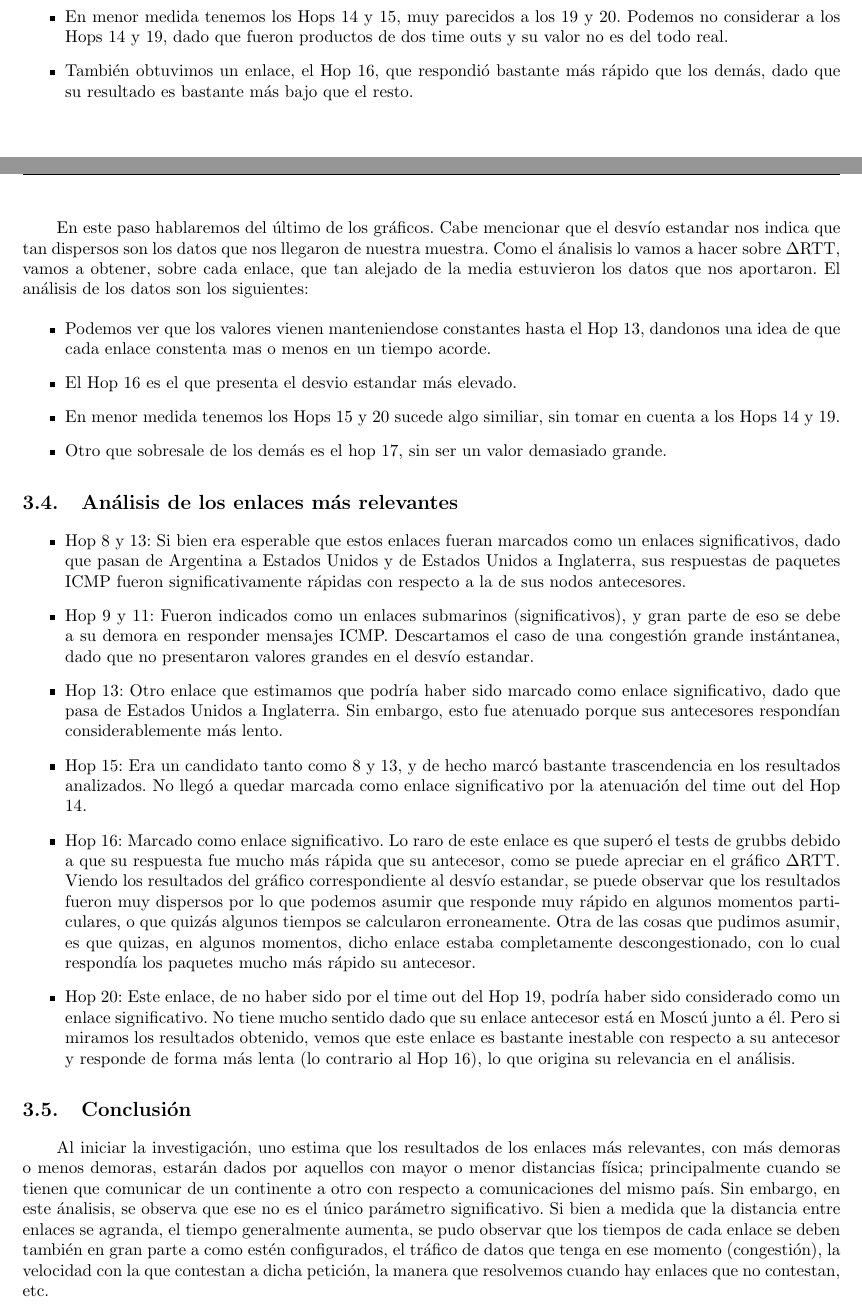
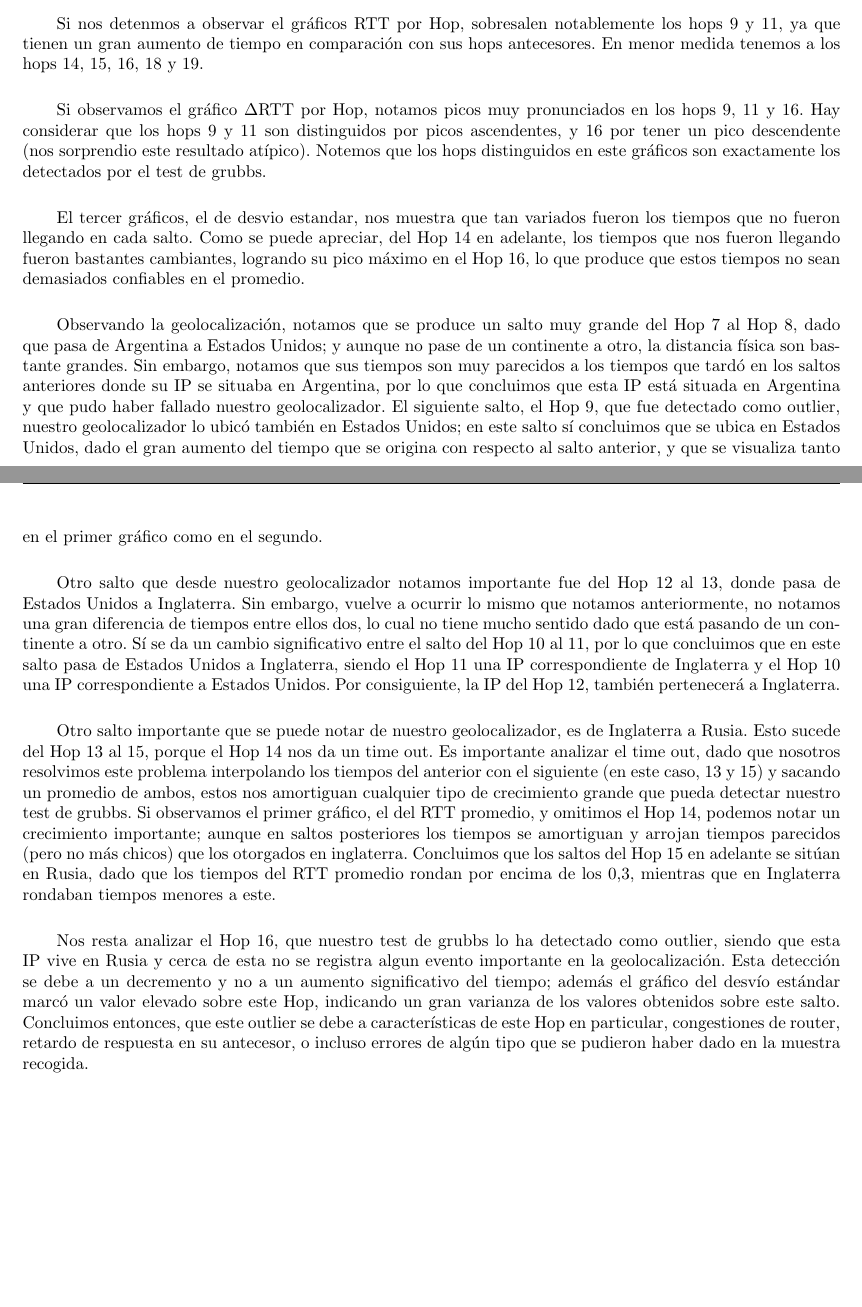
Before and after one commit to pepepotamoo/REDES_TP2, a LaTeX document (informe/informe.tex, which reads informe/analisis.tex): two parts of pages 8 and 9 of 15, joined at a grey line, cut at the place of the change, the shorter picture padded with empty space. Compiled offline with pdfLaTeX.

Commit message:
arreglando TP

```diff
--- a/informe/analisis.tex
+++ b/informe/analisis.tex
@@ -53 +49,0 @@ Mirando la tabla presentada uno podr\'ia estimar que los saltos m\'as significat
-\item Del Hop 7 al Hop 8, dado que pasa de Argentina a Estados Unidos.
@@ -87,6 +69,3 @@ Observando el gr\'afico podemos apreciar la tardanza, para bien o para mal, de e
-\item En menor medida tenemos los Hops 14 y 15, muy parecidos a los 19 y 20. Podemos no considerar a los Hops 14 y 19, dado que fueron productos de dos time outs y su valor no es del todo real.
-\item Tambi\'en obtuvimos un enlace, el Hop 16, que respondi\'o bastante m\'as r\'apido que los dem\'as, dado que su resultado es bastante m\'as bajo que el resto.
-\end{itemize}
 
 \begin{figure}[h]
 	%\begin{center}
@@ -97,26 +76,95 @@ Observando el gr\'afico podemos apreciar la tardanza, para bien o para mal, de e
 \end{figure}
 \vspace{0.25cm}
 
-En este paso hablaremos del \'ultimo de los gr\'aficos. Cabe mencionar que el desv\'io estandar nos indica que tan dispersos son los datos que nos llegaron de nuestra muestra. Como el \'analisis lo vamos a hacer sobre $\Delta$RTT, vamos a obtener, sobre cada enlace, que tan alejado de la media estuvieron los datos que nos aportaron. El an\'alisis de los datos son los siguientes:
-\begin{itemize}
-\item Podemos ver que los valores vienen manteniendose constantes hasta el Hop 13, dandonos una idea de que cada enlace constenta mas o menos en un tiempo acorde.
-\item El Hop 16 es el que presenta el desvio estandar m\'as elevado.
-\item En menor medida tenemos los Hops 15 y 20 sucede algo similiar, sin tomar en cuenta a los Hops 14 y 19.
-\item Otro que sobresale de los dem\'as es el hop 17, sin ser un valor demasiado grande.
-\end{itemize}
+\newpage
+
+\subsection{An\'alisis de la captura}
+Si nos detenmos a observar el gráficos RTT por Hop, sobresalen notablemente los hops 9 y 11, ya que tienen un gran aumento de tiempo en comparación con sus hops antecesores. En menor medida tenemos a los hops 14, 15, 16, 18 y 19.\newline
+
+Si observamos el gráfico $\Delta$RTT por Hop, notamos picos muy pronunciados en los hops 9, 11 y 16. Hay considerar que los hops 9 y 11 son distinguidos por picos ascendentes, y 16 por tener un pico descendente (nos sorprendio este resultado atípico). Notemos que los hops distinguidos en este gráficos son exactamente los detectados por el test de grubbs.\newline
+
+El tercer gráficos, el de desvio estandar, nos muestra que tan variados fueron los tiempos que no fueron llegando en cada salto. Como se puede apreciar, del Hop 14 en adelante, los tiempos que nos fueron llegando fueron bastantes cambiantes, logrando su pico máximo en el Hop 16, lo que produce que estos tiempos no sean demasiados confiables en el promedio.\newline
+
+Observando la geolocalización, notamos que se produce un salto muy grande del Hop 7 al Hop 8, dado que pasa de Argentina a Estados Unidos; y aunque no pase de un continente a otro, la distancia física son bastante grandes. Sin embargo, notamos que sus tiempos son muy parecidos a los tiempos que tardó en los saltos anteriores donde su IP se situaba en Argentina, por lo que concluimos que esta IP está situada en Argentina y que pudo haber fallado nuestro geolocalizador. El siguiente salto, el Hop 9, que fue detectado como outlier, nuestro geolocalizador lo ubicó también en Estados Unidos; en este salto sí concluimos que se ubica en Estados Unidos, dado el gran aumento del tiempo que se origina con respecto al salto anterior, y que se visualiza tanto en el primer gráfico como en el segundo.\newline
+
+Otro salto que desde nuestro geolocalizador notamos importante fue del Hop 12 al 13, donde pasa de Estados Unidos a Inglaterra. Sin embargo, vuelve a ocurrir lo mismo que notamos anteriormente, no notamos una gran diferencia de tiempos entre ellos dos, lo cual no tiene mucho sentido dado que está pasando de un continente a otro. Sí se da un cambio significativo entre el salto del Hop 10 al 11, por lo que concluimos que en este salto pasa de Estados Unidos a Inglaterra, siendo el Hop 11 una IP correspondiente de Inglaterra y el Hop 10 una IP correspondiente a Estados Unidos. Por consiguiente, la IP del Hop 12, también pertenecerá a Inglaterra.\newline
+
+Otro salto importante que se puede notar de nuestro geolocalizador, es de Inglaterra a Rusia. Esto sucede del Hop 13 al 15, porque el Hop 14 nos da un time out. Es importante analizar el time out, dado que nosotros resolvimos este problema interpolando los tiempos del anterior con el siguiente (en este caso, 13 y 15) y sacando un promedio de ambos, estos nos amortiguan cualquier tipo de crecimiento grande que pueda detectar nuestro test de grubbs. Si observamos el primer gráfico, el del RTT promedio, y omitimos el Hop 14, podemos notar un crecimiento importante; aunque en saltos posteriores los tiempos se amortiguan y arrojan tiempos parecidos (pero no más chicos) que los otorgados en inglaterra. Concluimos que los saltos del Hop 15 en adelante se sitúan en Rusia, dado que los tiempos del RTT promedio rondan por encima de los $0.3$, mientras que en Inglaterra rondaban tiempos menores a este.\newline
+
+Nos resta analizar el Hop 16, que nuestro test de grubbs lo ha detectado como outlier, siendo que esta IP vive en Rusia y cerca de esta no se registra algun evento importante en la geolocalización. Esta detección se debe a un decremento y no a un aumento significativo del tiempo; además el gráfico del desvío estándar marcó un valor elevado sobre este Hop, indicando un gran varianza de los valores obtenidos sobre este salto. Concluimos entonces, que este outlier se debe a características de este Hop en particular, congestiones de router, retardo de respuesta en su antecesor, o incluso errores de algún tipo que se pudieron haber dado en la muestra recogida.
+
+
+%\subsection{An\'alisis de la captura obtenida}
+
+%Mirando la tabla presentada uno podr\'ia estimar que los saltos m\'as significativos (enlaces submarinos) estar\'an dados por aquellos que tengan una distancia bastante grande con respecto a su enlace anterior. A simple vistas, estas deber\'ian situarse en los siguientes saltos, dado que pasan de un continente a otro:
+%\begin{itemize}
+%\item Del Hop 7 al Hop 8, dado que pasa de Argentina a Estados Unidos.
+%\item Del Hop 12 al Hop 13, dado que pasa de Estados Unidos a Inglaterra.
+%\item Del Hop 13 al Hop 15, dado que pasa de Inglaterra a Rusia.
+%\end{itemize}
+
+%\begin{figure}[h]
+	%\begin{center}
+    %\includegraphics[width=0.65\textwidth]{img_analisis1/rtt_hop.png}
+     %\label{fig:ICMPlista}
+	%\end{center}
+
+%\end{figure}
+%\vspace{0.25cm}
+
+%Del gr\'afico se aprecian grandes subidas entre los siguientes saltos:
+%\begin{itemize}
+%\item Del Hop 8 al Hop 9.
+%\item Del Hop 10 al Hop 11.
+%\item Del Hop 13 al Hop 15. Cabe mencionar que esta diferencia es atenuada por nuestra forma de resolver el time out (interpolando entre el 13 y el 15) del Hop 14.
+%\item Del Hop 18 al Hop 20. Se vuelve a presentar el mismo caso que el item anterior.
+%\end{itemize}
+%De la misma manera podemos notar un franco descendente entre el Hop 15 y 16.
+
+%\begin{figure}[h]
+	%\begin{center}
+    %\includegraphics[width=0.65\textwidth]{img_analisis1/delta_rtt_hop.png}
+     %\label{fig:ICMPlista}
+	%\end{center}
+
+%\end{figure}
+%\vspace{0.25cm}
+%Observando el gr\'afico podemos apreciar la tardanza, para bien o para mal, de ese enlace en particular, olvidandonos del resto de los enlaces por los que la traza pas\'o. Habiendo mencionado esto, los Hop m\'as significativos fueron los siguientes:
+%\begin{itemize}
+%\item Hop 9 y Hop 11. Como podemos ver, lo que tardan en responder estos enlaces es significativamente alto con respecto a los dem\'as.
+%\item En menor medida tenemos los Hops 14 y 15, muy parecidos a los 19 y 20. Podemos no considerar a los Hops 14 y 19, dado que fueron productos de dos time outs y su valor no es del todo real.
+%\item Tambi\'en obtuvimos un enlace, el Hop 16, que respondi\'o bastante m\'as r\'apido que los dem\'as, dado que su resultado es bastante m\'as bajo que el resto.
+%\end{itemize}
+
+%\begin{figure}[h]
+	%\begin{center}
+    %\includegraphics[width=0.65\textwidth]{img_analisis1/ds_delta_rtt_hop.png}
+     %\label{fig:ICMPlista}
+	%\end{center}
+
+%\end{figure}
+%\vspace{0.25cm}
+
+%En este paso hablaremos del \'ultimo de los gr\'aficos. Cabe mencionar que el desv\'io estandar nos indica que tan dispersos son los datos que nos llegaron de nuestra muestra. Como el \'analisis lo vamos a hacer sobre $\Delta$RTT, vamos a obtener, sobre cada enlace, que tan alejado de la media estuvieron los datos que nos aportaron. El an\'alisis de los datos son los siguientes:
+%\begin{itemize}
+%\item Podemos ver que los valores vienen manteniendose constantes hasta el Hop 13, dandonos una idea de que cada enlace constenta mas o menos en un tiempo acorde.
+%\item El Hop 16 es el que presenta el desvio estandar m\'as elevado.
+%\item En menor medida tenemos los Hops 15 y 20 sucede algo similiar, sin tomar en cuenta a los Hops 14 y 19.
+%\item Otro que sobresale de los dem\'as es el hop 17, sin ser un valor demasiado grande.
+%\end{itemize}
 
 %\cleardoublepage
 
 
-\subsection{An\'alisis de los enlaces m\'as relevantes}
-\begin{itemize}
-\item Hop 8 y 13: Si bien era esperable que estos enlaces fueran marcados como un enlaces significativos, dado que pasan de Argentina a Estados Unidos y de Estados Unidos a Inglaterra, sus respuestas de paquetes ICMP fueron significativamente r\'apidas con respecto a la de sus nodos antecesores.
-\item Hop 9 y 11: Fueron indicados como un enlaces submarinos (significativos), y gran parte de eso se debe a su demora en responder mensajes ICMP. Descartamos el caso de una congesti\'on grande inst\'antanea, dado que no presentaron valores grandes en el desv\'io estandar.
-\item Hop 13: Otro enlace que estimamos que podr\'ia haber sido marcado como enlace significativo, dado que pasa de Estados Unidos a Inglaterra. Sin embargo, esto fue atenuado porque sus antecesores respond\'ian considerablemente m\'as lento.
-\item Hop 15: Era un candidato tanto como 8 y 13, y de hecho marc\'o bastante trascendencia en los resultados analizados. No lleg\'o a quedar marcada como enlace significativo por la atenuaci\'on del time out del Hop 14.
-\item Hop 16: Marcado como enlace significativo. Lo raro de este enlace es que super\'o el tests de grubbs debido a que su respuesta fue mucho m\'as r\'apida que su antecesor, como se puede apreciar en el gr\'afico $\Delta$RTT. Viendo los resultados del gr\'afico correspondiente al desv\'io estandar, se puede observar que los resultados fueron muy dispersos por lo que podemos asumir que responde muy r\'apido en algunos momentos particulares, o que quiz\'as algunos tiempos se calcularon erroneamente. Otra de las cosas que pudimos asumir, es que quizas, en algunos momentos, dicho enlace estaba completamente descongestionado, con lo cual respond\'ia los paquetes mucho m\'as r\'apido su antecesor.
-\item Hop 20: Este enlace, de no haber sido por el time out del Hop 19, podr\'ia haber sido considerado como un enlace significativo. No tiene mucho sentido dado que su enlace antecesor est\'a en Mosc\'u junto a \'el. Pero si miramos los resultados obtenido, vemos que este enlace es bastante inestable con respecto a su antecesor y responde de forma m\'as lenta (lo contrario al Hop 16), lo que origina su relevancia en el an\'alisis.
-\end{itemize}
+%\subsection{An\'alisis de los enlaces m\'as relevantes}
+%\begin{itemize}
+%\item Hop 8 y 13: Si bien era esperable que estos enlaces fueran marcados como un enlaces significativos, dado que pasan de Argentina a Estados Unidos y de Estados Unidos a Inglaterra, sus respuestas de paquetes ICMP fueron significativamente r\'apidas con respecto a la de sus nodos antecesores.
+%\item Hop 9 y 11: Fueron indicados como un enlaces submarinos (significativos), y gran parte de eso se debe a su demora en responder mensajes ICMP. Descartamos el caso de una congesti\'on grande inst\'antanea, dado que no presentaron valores grandes en el desv\'io estandar.
+%\item Hop 13: Otro enlace que estimamos que podr\'ia haber sido marcado como enlace significativo, dado que pasa de Estados Unidos a Inglaterra. Sin embargo, esto fue atenuado porque sus antecesores respond\'ian considerablemente m\'as lento.
+%\item Hop 15: Era un candidato tanto como 8 y 13, y de hecho marc\'o bastante trascendencia en los resultados analizados. No lleg\'o a quedar marcada como enlace significativo por la atenuaci\'on del time out del Hop 14.
+%\item Hop 16: Marcado como enlace significativo. Lo raro de este enlace es que super\'o el tests de grubbs debido a que su respuesta fue mucho m\'as r\'apida que su antecesor, como se puede apreciar en el gr\'afico $\Delta$RTT. Viendo los resultados del gr\'afico correspondiente al desv\'io estandar, se puede observar que los resultados fueron muy dispersos por lo que podemos asumir que responde muy r\'apido en algunos momentos particulares, o que quiz\'as algunos tiempos se calcularon erroneamente. Otra de las cosas que pudimos asumir, es que quizas, en algunos momentos, dicho enlace estaba completamente descongestionado, con lo cual respond\'ia los paquetes mucho m\'as r\'apido su antecesor.
+%\item Hop 20: Este enlace, de no haber sido por el time out del Hop 19, podr\'ia haber sido considerado como un enlace significativo. No tiene mucho sentido dado que su enlace antecesor est\'a en Mosc\'u junto a \'el. Pero si miramos los resultados obtenido, vemos que este enlace es bastante inestable con respecto a su antecesor y responde de forma m\'as lenta (lo contrario al Hop 16), lo que origina su relevancia en el an\'alisis.
+%\end{itemize}
 
-\subsection{Conclusi\'on}
-Al iniciar la investigaci\'on, uno estima que los resultados de los enlaces m\'as relevantes, con m\'as demoras o menos demoras, estar\'an dados por aquellos con mayor o menor distancias f\'isica; principalmente cuando se tienen que comunicar de un continente a otro con respecto a comunicaciones del mismo pa\'is. Sin embargo, en este \'analisis, se observa que ese no es el \'unico par\'ametro significativo. Si bien a medida que la distancia entre enlaces se agranda, el tiempo generalmente aumenta, se pudo observar que los tiempos de cada enlace se deben tambi\'en en gran parte a como est\'en configurados, el tr\'afico de datos que tenga en ese momento (congesti\'on), la velocidad con la que contestan a dicha petici\'on, la manera que resolvemos cuando hay enlaces que no contestan, etc.
+%\subsection{Conclusi\'on}
+%Al iniciar la investigaci\'on, uno estima que los resultados de los enlaces m\'as relevantes, con m\'as demoras o menos demoras, estar\'an dados por aquellos con mayor o menor distancias f\'isica; principalmente cuando se tienen que comunicar de un continente a otro con respecto a comunicaciones del mismo pa\'is. Sin embargo, en este \'analisis, se observa que ese no es el \'unico par\'ametro significativo. Si bien a medida que la distancia entre enlaces se agranda, el tiempo generalmente aumenta, se pudo observar que los tiempos de cada enlace se deben tambi\'en en gran parte a como est\'en configurados, el tr\'afico de datos que tenga en ese momento (congesti\'on), la velocidad con la que contestan a dicha petici\'on, la manera que resolvemos cuando hay enlaces que no contestan, etc.
```
Also changed, not shown: informe/analisis2.tex (+29 -24 lines), informe/analisis3.tex (+0 -3 lines), informe/analisis.tex (25 more changed lines).
